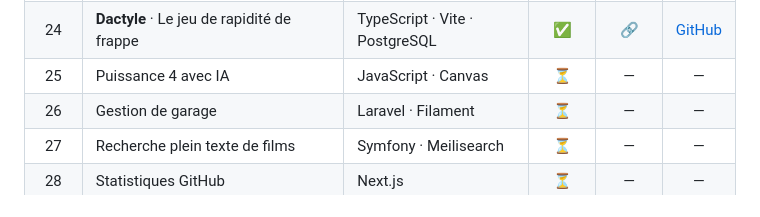
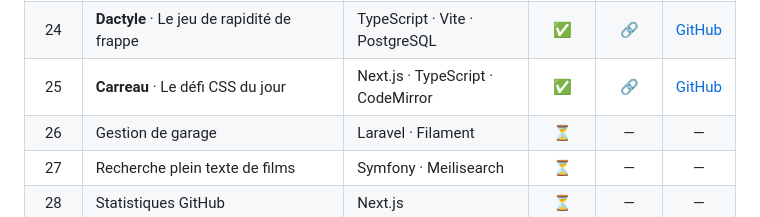
Before and after one commit to PierreWZK/30DaysProjects, a Markdown page: README.md, the part around the change. Drawn GitHub-style.

Commit message:
feat(vitrine): ajoute Carreau (jour 25)
Co-Authored-By: Claude Sonnet 5.5 <noreply@anthropic.com>

```diff
--- a/README.md
+++ b/README.md
@@ -38,7 +38,7 @@ Chaque projet a **son propre dépôt GitHub** et sa propre adresse en ligne : vo
 | 22 | **The Last Human** · L'incremental game de la fin du travail | Next.js · TypeScript · PostgreSQL | ✅ | [🔗](https://thelasthuman.projectp.fr/) | [GitHub](https://github.com/PierreWZK/the-last-human) |
 | 23 | **Anti-UX** · Le musée des erreurs d'interface | JavaScript · CSS | ✅ | [🔗](https://anti-ux.projectp.fr/) | [GitHub](https://github.com/PierreWZK/day-23-anti-ux) |
 | 24 | **Dactyle** · Le jeu de rapidité de frappe | TypeScript · Vite · PostgreSQL | ✅ | [🔗](https://dactyle.projectp.fr/) | [GitHub](https://github.com/PierreWZK/day-24) |
-| 25 | Puissance 4 avec IA | JavaScript · Canvas | ⏳ | — | — |
+| 25 | **Carreau** · Le défi CSS du jour | Next.js · TypeScript · CodeMirror | ✅ | [🔗](https://carreau.projectp.fr/) | [GitHub](https://github.com/PierreWZK/Carreau) |
 | 26 | Gestion de garage | Laravel · Filament | ⏳ | — | — |
 | 27 | Recherche plein texte de films | Symfony · Meilisearch | ⏳ | — | — |
 | 28 | Statistiques GitHub | Next.js | ⏳ | — | — |
```
Also changed, not shown: preview-days-images/day25_carreau.png (added), 1 other file.
